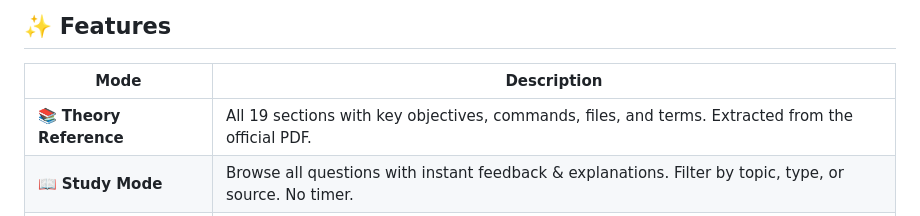
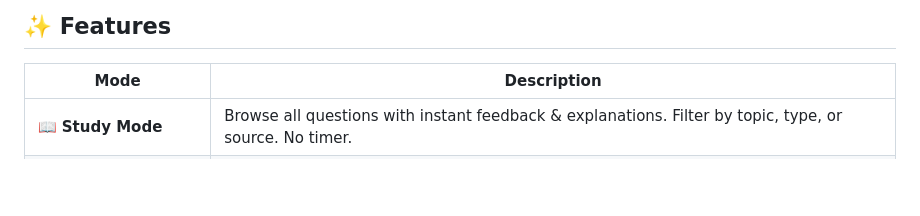
Before and after one commit to KalevIT/lpi-010-160-practice, a Markdown page: README.md, the part around the change. GitHub-like rendering; blank space fills up the shorter version.

Commit message:
Remove Theory Reference feature description
Removed the Theory Reference feature description from the README.

```diff
--- a/README.md
+++ b/README.md
@@ -13,7 +13,6 @@ Open `index.html` and start practising immediately — or use the live site abov
 
 | Mode | Description |
 |------|-------------|
-| 📚 **Theory Reference** | All 19 sections with key objectives, commands, files, and terms. Extracted from the official PDF. |
 | 📖 **Study Mode** | Browse all questions with instant feedback & explanations. Filter by topic, type, or source. No timer. |
 | ⏱ **Exam Simulation** | 40 questions · 60-minute timer · 75% pass threshold. Mirrors the real LPI exam format exactly. |
 | 🎯 **Topic Drill** | Focus on a single section and drill it until you master it. Instant feedback after each answer. |
```
